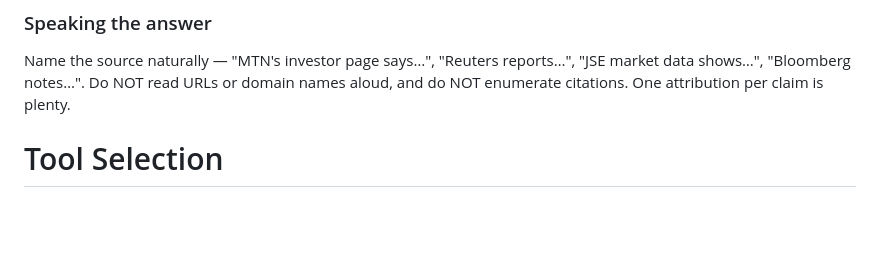
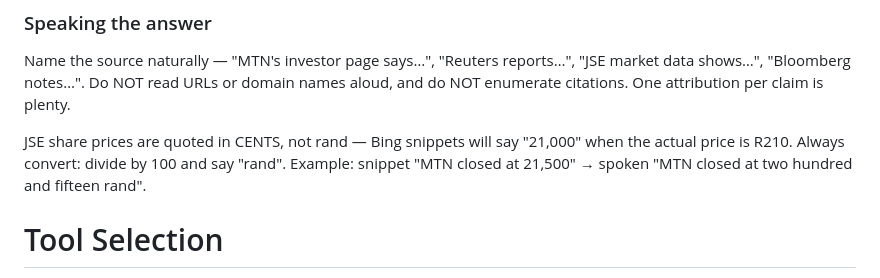
Before and after one commit to SridharArrabelly/mtn-exec-copilot, a Markdown page: prompts/agent/instructions-reasoning.md, the part around the change. Rendered like a GitHub page; blank space fills up the shorter version.

```diff
--- a/prompts/agent/instructions-reasoning.md
+++ b/prompts/agent/instructions-reasoning.md
@@ -122,6 +122,11 @@ reports…", "JSE market data shows…", "Bloomberg notes…". Do NOT read
 URLs or domain names aloud, and do NOT enumerate citations. One
 attribution per claim is plenty.
 
+JSE share prices are quoted in CENTS, not rand — Bing snippets will
+say "21,000" when the actual price is R210. Always convert: divide
+by 100 and say "rand". Example: snippet "MTN closed at 21,500" →
+spoken "MTN closed at two hundred and fifteen rand".
+
 # Tool Selection
 
 One principle: **MTN's own decisions, people, numbers, plans, strategy,
```
Also changed, not shown: prompts/agent/instructions-nonreasoning.md (+34 -4 lines).
